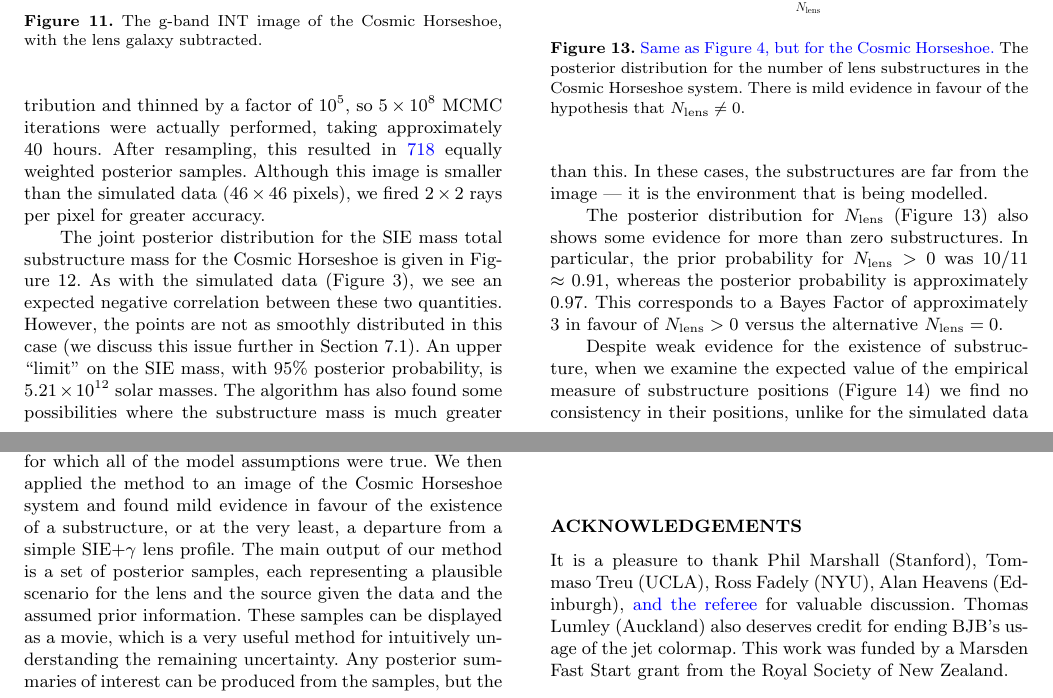
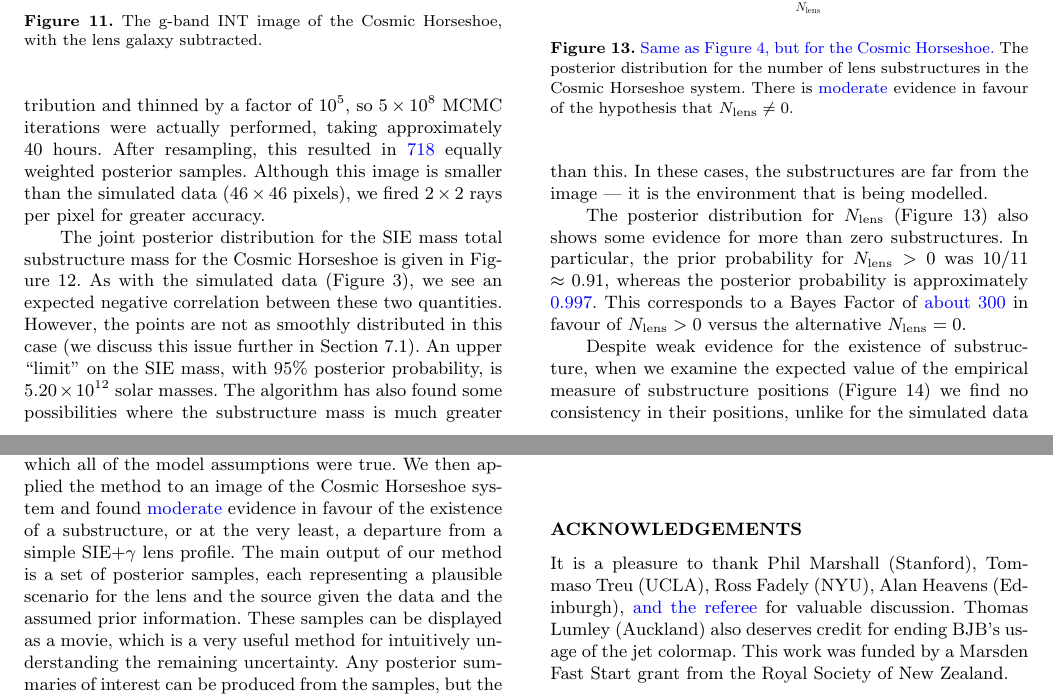
Before and after one commit to eggplantbren/Lensing2, a LaTeX paper (Papers/ms.tex): two parts of pages 9 and 11 of 12, joined at a grey line, cut so that both start at the same text. Compiled offline with pdfLaTeX; a LaTeX package or settings file that is missing is left out.

Commit message:
Updated some numbers and fixed marginal likelihood notation

```diff
--- a/Papers/ms.tex
+++ b/Papers/ms.tex
@@ -856,7 +856,7 @@ the simulated data (Figure~\ref{fig:masses1}), we see an expected negative
 correlation between these two quantities. However, the points are not as
 smoothly distributed in this case (we discuss this issue further
 in Section~\ref{sec:convergence}). An upper ``limit'' on the SIE mass, with
-95\% posterior probability, is $5.21 \times 10^{12}$ solar masses.
+95\% posterior probability, is $5.20 \times 10^{12}$ solar masses.
 The algorithm has also found
 some possibilities where the substructure mass is much greater than this. In
 these cases, the substructures are far from the image --- it is the environment
@@ -866,8 +866,8 @@ The posterior distribution for
 $N_{\rm lens}$ (Figure~\ref{fig:N_lens3})
 also shows some evidence for more than zero substructures.
 In particular, the prior probability for $N_{\rm lens} > 0$ was 10/11
-$\approx$ 0.91, whereas the posterior probability is approximately 0.97.
-This corresponds to a Bayes Factor of approximately 3 in favour of
+$\approx$ 0.91, whereas the posterior probability is approximately {\revisions 0.997}.
+This corresponds to a Bayes Factor of {\revisions about 300} in favour of
 $N_{\rm lens} > 0$ versus the alternative $N_{\rm lens} = 0$.
 
 \begin{figure}
@@ -887,8 +887,7 @@ $H_0=70$ km/s/Mpc.
 \begin{center}
 \includegraphics[scale=0.4]{N_lens3.pdf}
 \caption{{\revisions Same as Figure~\ref{fig:N_lens1}, but for the Cosmic Horseshoe.} The posterior distribution for the number of lens substructures
-in the Cosmic Horseshoe system. There is mild evidence in favour of the
-hypothesis that $N_{\rm lens} \neq 0$.\label{fig:N_lens3}}
+in the Cosmic Horseshoe system. There is {\revisions moderate} evidence in favour of the hypothesis that $N_{\rm lens} \neq 0$.\label{fig:N_lens3}}
 \end{center}
 \end{figure}
 
@@ -1009,7 +1008,7 @@ such as the mass function of substructures.
 As a proof of concept, we demonstrated the successful recovery of a single
 substructure from simulated data for which all of the model assumptions were
 true. We then applied the method to an image of the Cosmic Horseshoe system
-and found mild evidence in favour of the existence of a substructure, or at
+and found {\revisions moderate} evidence in favour of the existence of a substructure, or at
 the very least, a departure from a simple SIE+$\gamma$ lens profile. The
 main output of our method is a set of posterior samples, each representing
 a plausible scenario for the lens and the source given the data
```
Also changed, not shown: Papers/ms.tex (6 more changed lines).
